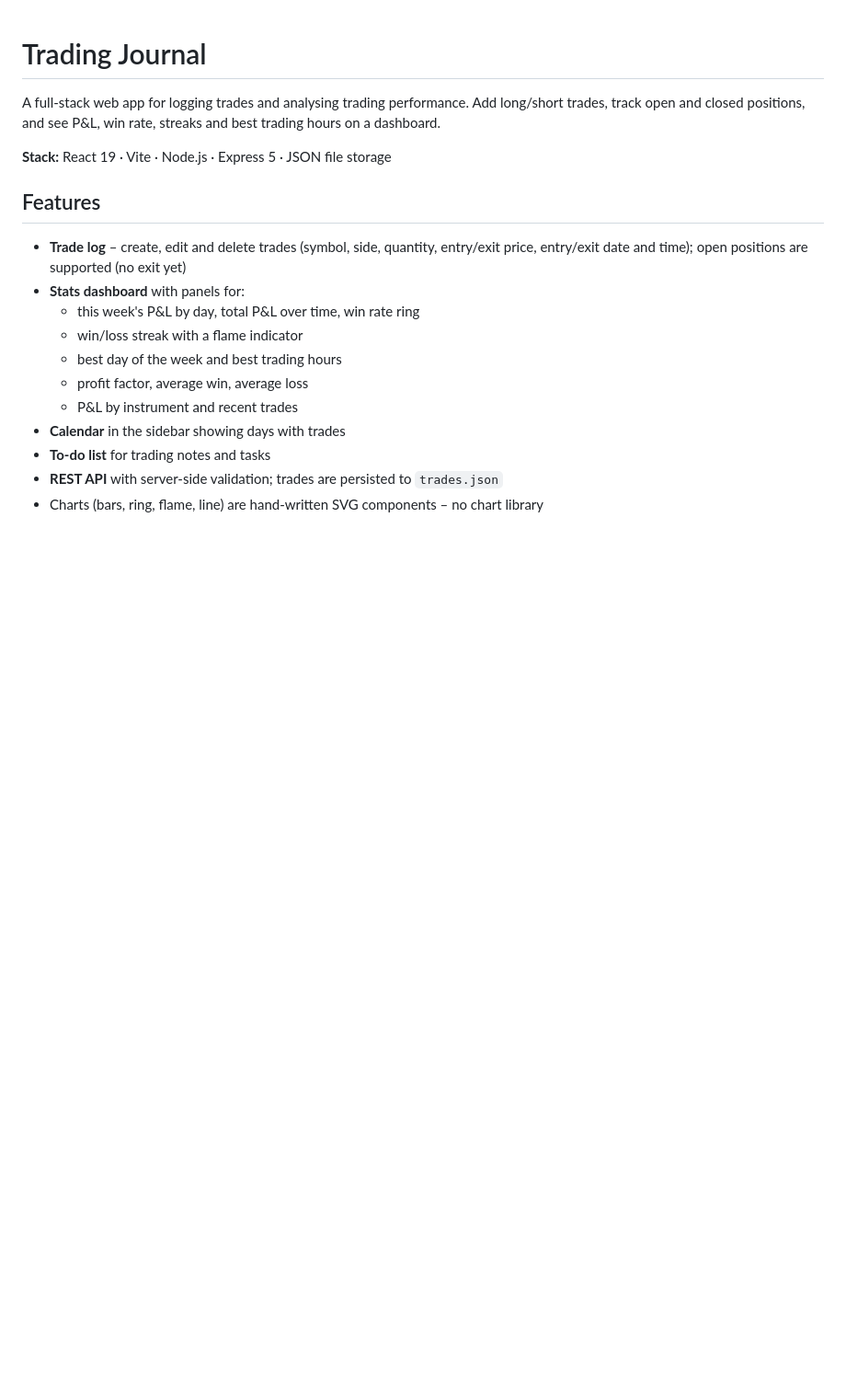
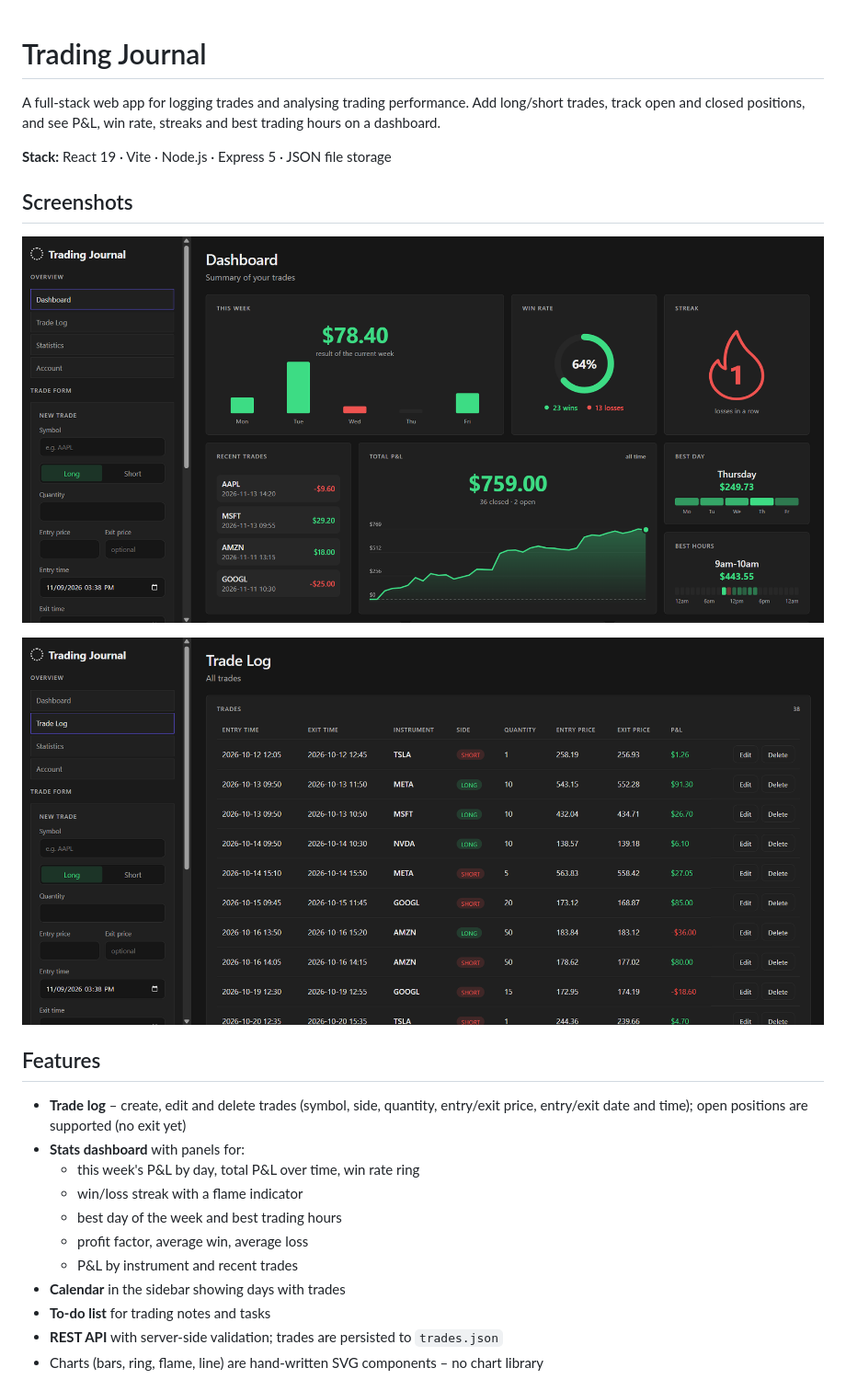
Before and after one commit to ZaToJa/Trading-Journal, a Markdown page: README.md, the part around the change. Shown at 92% size. Rendered like a GitHub page; pictures changed too: docs/dashboard.png (added), docs/trade-log.png (added); blank space fills up the shorter version.

Commit message:
Add screenshots to README
- Add dashboard and trade log screenshots under docs/
- Show them in a new Screenshots section of the README

Co-Authored-By: Claude Sonnet 5.5 <noreply@anthropic.com>

```diff
--- a/README.md
+++ b/README.md
@@ -3,6 +3,12 @@
 A full-stack web app for logging trades and analysing trading performance. Add long/short trades, track open and closed positions, and see P&L, win rate, streaks and best trading hours on a dashboard.
 
 **Stack:** React 19 · Vite · Node.js · Express 5 · JSON file storage
+
+## Screenshots
+
+![Dashboard](docs/dashboard.png)
+
+![Trade log](docs/trade-log.png)
 
 ## Features
 
```
